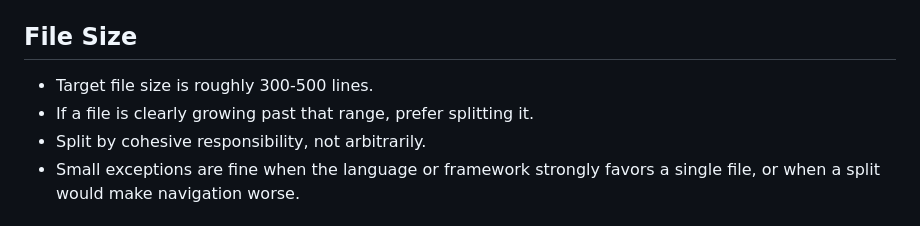
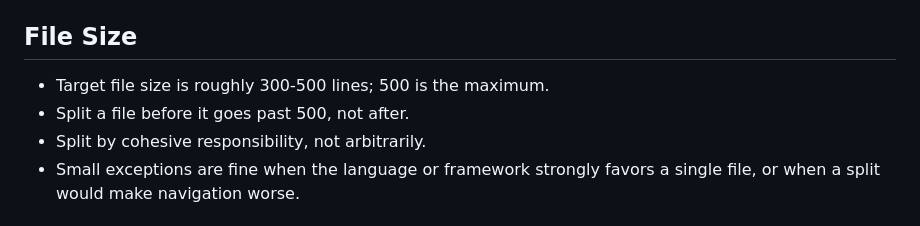
Before and after one commit to wegfawefgawefg/tisple, a Markdown page: AGENTS.md, the part around the change. Drawn GitHub-style.

Commit message:
AGENTS.md: 500 lines is the maximum per file
Co-Authored-By: Claude Opus 5.5 <noreply@anthropic.com>
Claude-Session: https://claude.ai/code/session_01KixWKVPPKiDA7Txd4uHuB5

```diff
--- a/AGENTS.md
+++ b/AGENTS.md
@@ -17,8 +17,8 @@ Typed Lisp for the Apple II with its own optimizing 6502 backend. Read
 
 ## File Size
 
-- Target file size is roughly 300-500 lines.
-- If a file is clearly growing past that range, prefer splitting it.
+- Target file size is roughly 300-500 lines; 500 is the maximum.
+- Split a file before it goes past 500, not after.
 - Split by cohesive responsibility, not arbitrarily.
 - Small exceptions are fine when the language or framework strongly favors a
   single file, or when a split would make navigation worse.
```
